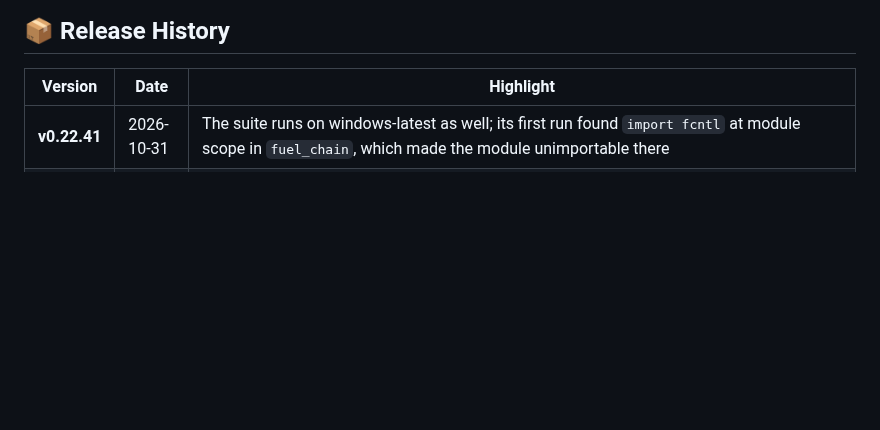
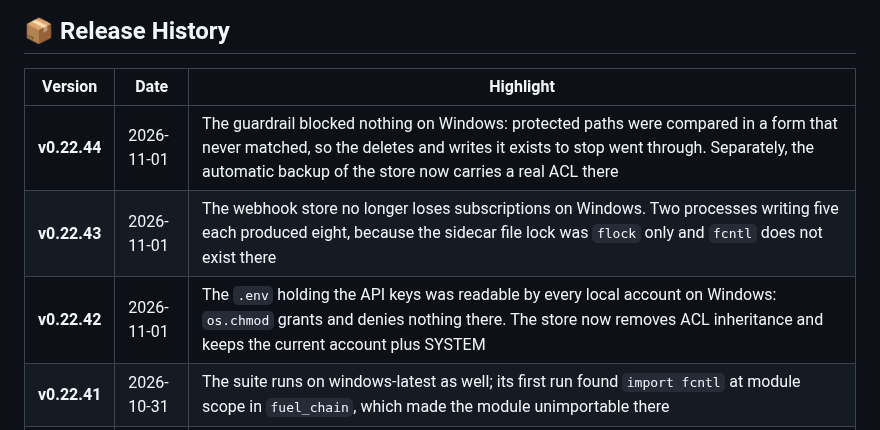
Before and after one commit to Neboy72/nexus-memory, a Markdown page: README.md, the part around the change. Rendered like a GitHub page; blank space fills up the shorter version.

Commit message:
docs: add 0.22.42 to 0.22.44 to the release history

```diff
--- a/README.md
+++ b/README.md
@@ -302,6 +302,9 @@ Whichever you pick, **one collection belongs to one model**: the engine stores t
 
 | Version | Date | Highlight |
 |---------|------|-----------|
+| **v0.22.44** | 2026-11-01 | The guardrail blocked nothing on Windows: protected paths were compared in a form that never matched, so the deletes and writes it exists to stop went through. Separately, the automatic backup of the store now carries a real ACL there |
+| **v0.22.43** | 2026-11-01 | The webhook store no longer loses subscriptions on Windows. Two processes writing five each produced eight, because the sidecar file lock was `flock` only and `fcntl` does not exist there |
+| **v0.22.42** | 2026-11-01 | The `.env` holding the API keys was readable by every local account on Windows: `os.chmod` grants and denies nothing there. The store now removes ACL inheritance and keeps the current account plus SYSTEM |
 | **v0.22.41** | 2026-10-31 | The suite runs on windows-latest as well; its first run found `import fcntl` at module scope in `fuel_chain`, which made the module unimportable there |
 | **v0.22.40** | 2026-10-29 | The plugin names the agent `hermes` instead of leaving it `unidentified` when the environment variable is missing |
 | **v0.22.39** | 2026-10-28 | The Hermes plugin now stamps `agent` and `instance` too, so the stamp reaches memories that are stored through the plugin and not only through the MCP server |
```
